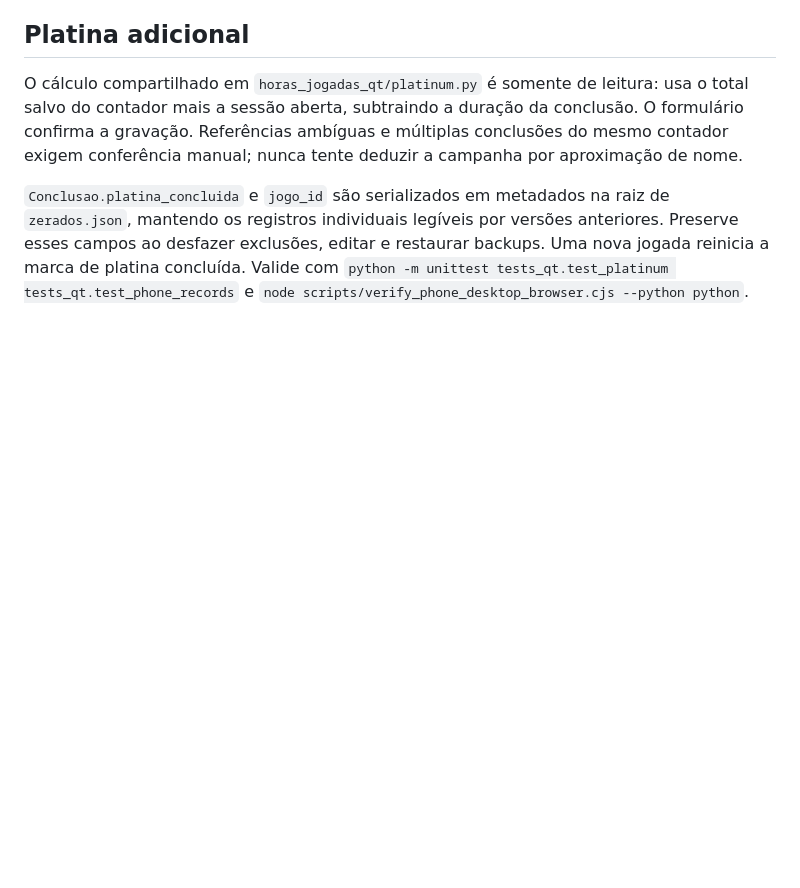
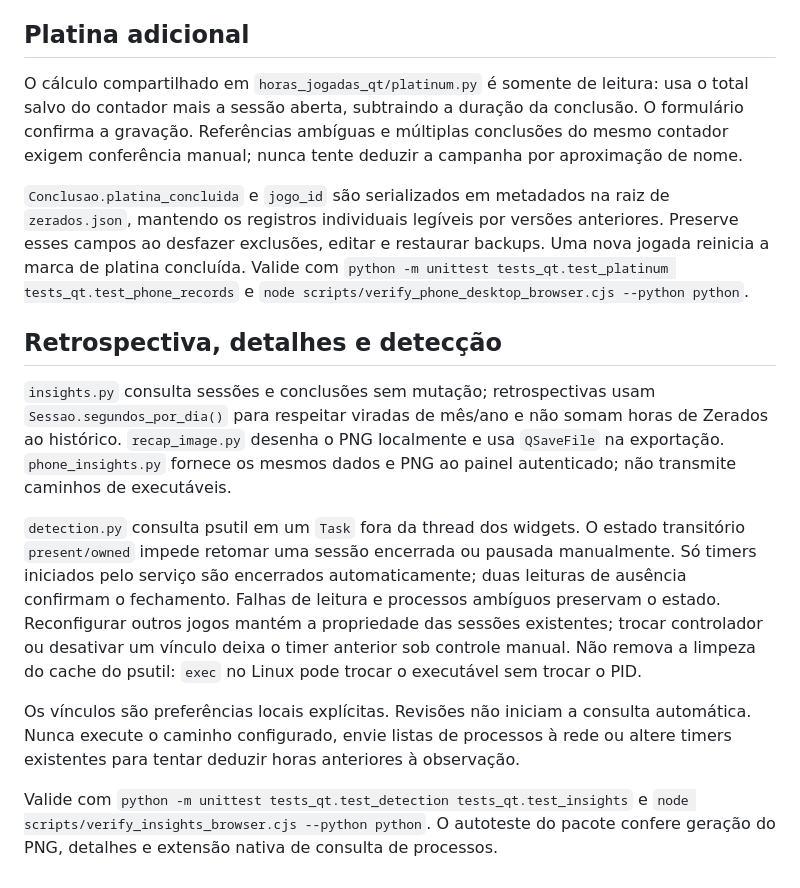
Before and after one commit to JoaoPPolli/HorasJogadas, a Markdown page: docs/DESENVOLVIMENTO.md, the part around the change. Rendered like a GitHub page; blank space fills up the shorter version.

Commit message:
Documenta consultas, exportação e propriedade dos timers automáticos

```diff
--- a/docs/DESENVOLVIMENTO.md
+++ b/docs/DESENVOLVIMENTO.md
@@ -94,3 +94,13 @@ Valide as regras do cronômetro e as rotas com `python -m unittest tests_qt.test
 O cálculo compartilhado em `horas_jogadas_qt/platinum.py` é somente de leitura: usa o total salvo do contador mais a sessão aberta, subtraindo a duração da conclusão. O formulário confirma a gravação. Referências ambíguas e múltiplas conclusões do mesmo contador exigem conferência manual; nunca tente deduzir a campanha por aproximação de nome.
 
 `Conclusao.platina_concluida` e `jogo_id` são serializados em metadados na raiz de `zerados.json`, mantendo os registros individuais legíveis por versões anteriores. Preserve esses campos ao desfazer exclusões, editar e restaurar backups. Uma nova jogada reinicia a marca de platina concluída. Valide com `python -m unittest tests_qt.test_platinum tests_qt.test_phone_records` e `node scripts/verify_phone_desktop_browser.cjs --python python`.
+
+## Retrospectiva, detalhes e detecção
+
+`insights.py` consulta sessões e conclusões sem mutação; retrospectivas usam `Sessao.segundos_por_dia()` para respeitar viradas de mês/ano e não somam horas de Zerados ao histórico. `recap_image.py` desenha o PNG localmente e usa `QSaveFile` na exportação. `phone_insights.py` fornece os mesmos dados e PNG ao painel autenticado; não transmite caminhos de executáveis.
+
+`detection.py` consulta psutil em um `Task` fora da thread dos widgets. O estado transitório `present/owned` impede retomar uma sessão encerrada ou pausada manualmente. Só timers iniciados pelo serviço são encerrados automaticamente; duas leituras de ausência confirmam o fechamento. Falhas de leitura e processos ambíguos preservam o estado. Reconfigurar outros jogos mantém a propriedade das sessões existentes; trocar controlador ou desativar um vínculo deixa o timer anterior sob controle manual. Não remova a limpeza do cache do psutil: `exec` no Linux pode trocar o executável sem trocar o PID.
+
+Os vínculos são preferências locais explícitas. Revisões não iniciam a consulta automática. Nunca execute o caminho configurado, envie listas de processos à rede ou altere timers existentes para tentar deduzir horas anteriores à observação.
+
+Valide com `python -m unittest tests_qt.test_detection tests_qt.test_insights` e `node scripts/verify_insights_browser.cjs --python python`. O autoteste do pacote confere geração do PNG, detalhes e extensão nativa de consulta de processos.
```
